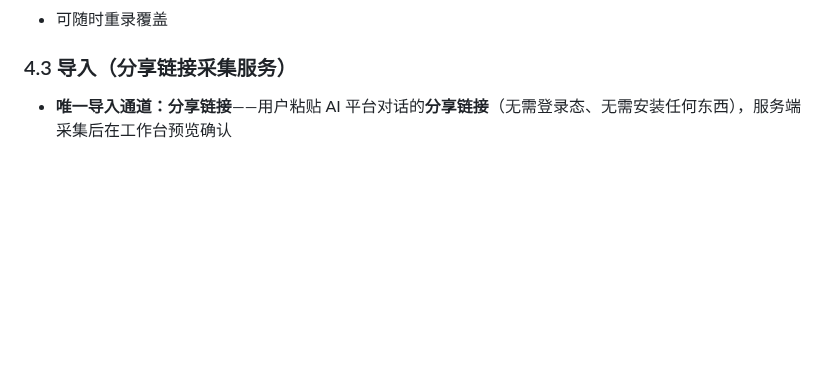
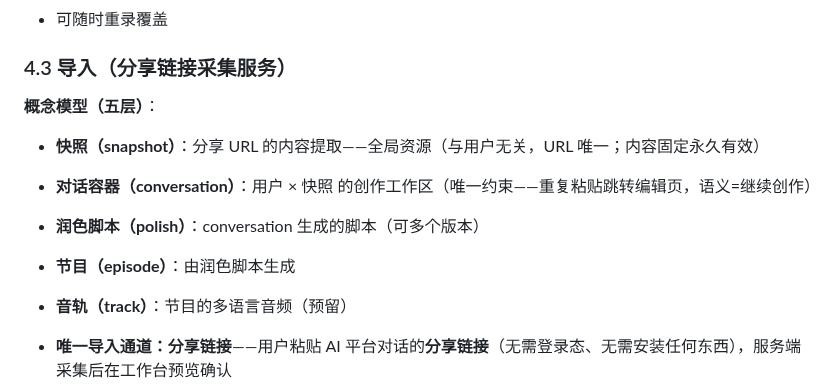
Before and after one commit to brickhu/dailog, a Markdown page: PRD.md, the part around the change. Rendered like a GitHub page; blank space fills up the shorter version.

```diff
--- a/PRD.md
+++ b/PRD.md
@@ -44,6 +44,13 @@
 - 可随时重录覆盖
 
 ### 4.3 导入（分享链接采集服务）
+
+**概念模型（五层）**：
+- **快照（snapshot）**：分享 URL 的内容提取——全局资源（与用户无关，URL 唯一；内容固定永久有效）
+- **对话容器（conversation）**：用户 × 快照 的创作工作区（唯一约束——重复粘贴跳转编辑页，语义=继续创作）
+- **润色脚本（polish）**：conversation 生成的脚本（可多个版本）
+- **节目（episode）**：由润色脚本生成
+- **音轨（track）**：节目的多语言音频（预留）
 
 - **唯一导入通道：分享链接**——用户粘贴 AI 平台对话的**分享链接**（无需登录态、无需安装任何东西），服务端采集后在工作台预览确认
 - **服务端采集服务（`importer.dailog.fm`）**：按平台解析分享页数据（公开接口 / SSR 内嵌数据 / RSC payload），无需用户登录、无需浏览器；平台规则变化只更新采集服务，不影响主站
```
Also changed, not shown: ARC.md (+70 -41 lines).
